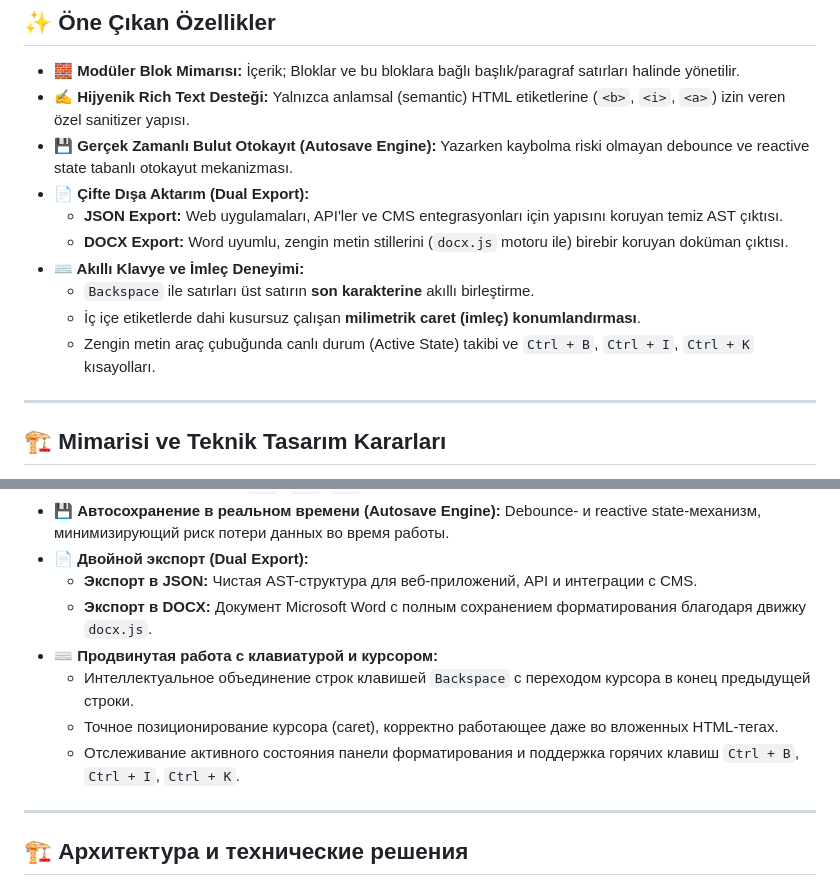
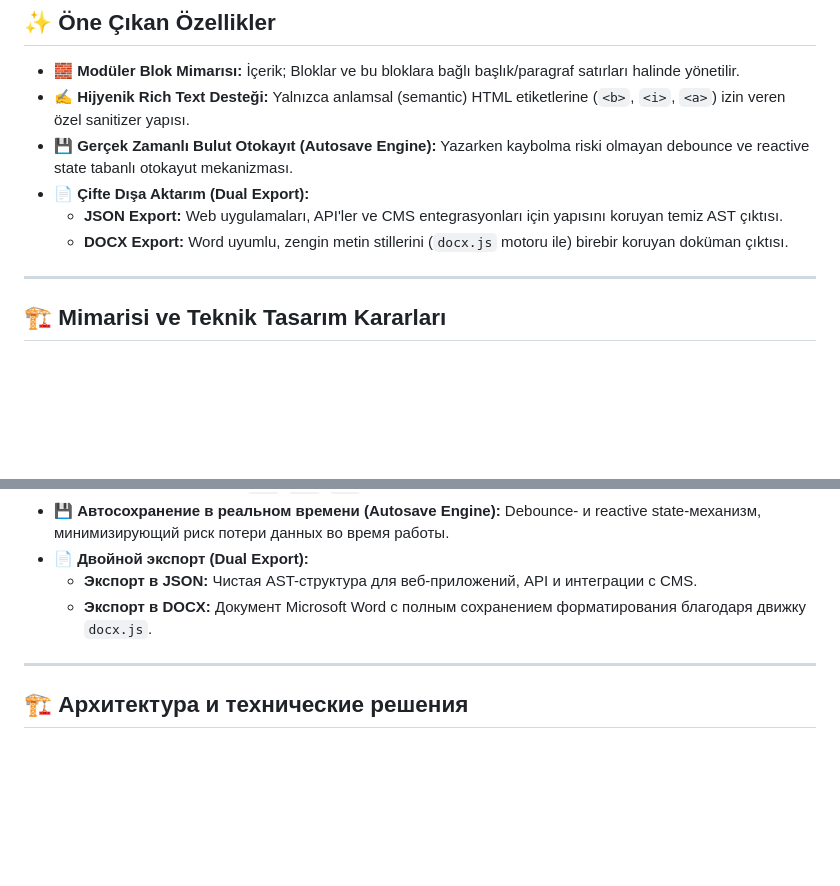
Before and after one commit to micsizru/coral-draft, a Markdown page: README.md, 2 parts joined by grey strips. Rendered like a GitHub page; blank space fills up the shorter version.

```diff
--- a/README.md
+++ b/README.md
@@ -43,10 +43,6 @@ Sistemin ürettiği çıktı **temiz ve şematik bir JSON** veri yapısıdır. B
 - **📄 Çifte Dışa Aktarım (Dual Export):**
   - **JSON Export:** Web uygulamaları, API'ler ve CMS entegrasyonları için yapısını koruyan temiz AST çıktısı.
   - **DOCX Export:** Word uyumlu, zengin metin stillerini (`docx.js` motoru ile) birebir koruyan doküman çıktısı.
-- **⌨️ Akıllı Klavye ve İmleç Deneyimi:**
-  - `Backspace` ile satırları üst satırın **son karakterine** akıllı birleştirme.
-  - İç içe etiketlerde dahi kusursuz çalışan **milimetrik caret (imleç) konumlandırması**.
-  - Zengin metin araç çubuğunda canlı durum (Active State) takibi ve `Ctrl + B`, `Ctrl + I`, `Ctrl + K` kısayolları.
 
 ---
 
@@ -184,10 +180,6 @@ coral-draft/
 - **📄 Двойной экспорт (Dual Export):**
   - **Экспорт в JSON:** Чистая AST-структура для веб-приложений, API и интеграции с CMS.
   - **Экспорт в DOCX:** Документ Microsoft Word с полным сохранением форматирования благодаря движку `docx.js`.
-- **⌨️ Продвинутая работа с клавиатурой и курсором:**
-  - Интеллектуальное объединение строк клавишей `Backspace` с переходом курсора в конец предыдущей строки.
-  - Точное позиционирование курсора (caret), корректно работающее даже во вложенных HTML-тегах.
-  - Отслеживание активного состояния панели форматирования и поддержка горячих клавиш `Ctrl + B`, `Ctrl + I`, `Ctrl + K`.
 
 ---
 
```
